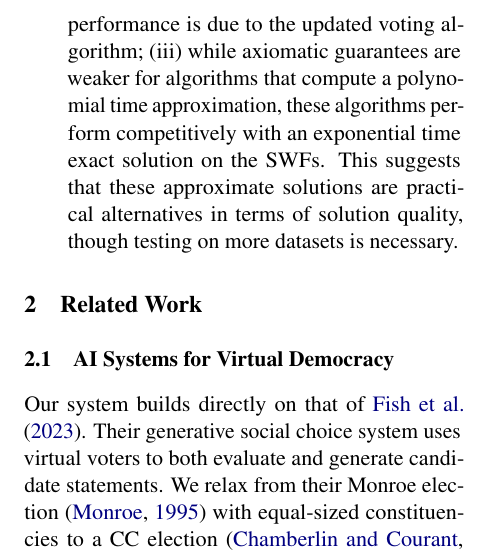
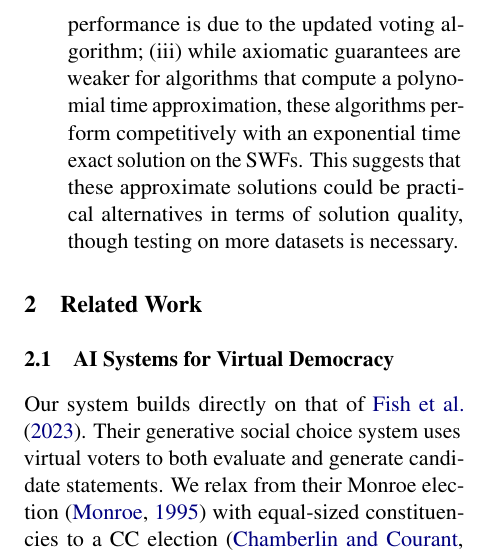
Before and after one commit to aaron-sandoval/generative_social_choice, a LaTeX paper (paper/paper.tex): part of one column of page 2 of 19, cut so that both start at the same text. Compiled offline with pdfLaTeX.

Commit message:
Wordsmith takeaway

```diff
--- a/paper/paper.tex
+++ b/paper/paper.tex
@@ -95,7 +95,7 @@ Our system has applications in virtual democracy, automated deliberation systems
     \item We present an LLM-based \emph{opinion condensation pipeline} that combines statement generation, virtual voter utility estimation, and multiwinner range voting.
     On the chatbot personalization dataset of \citet{fish-v2}, we show that this pipeline improves over the closest prior approach across several SWFs.
     \item We evaluate several utilitarian \emph{voting algorithms} against egalitarian baselines on the chatbot personalization dataset and find that (i) the utilitarian algorithms perform better on egalitarian SWFs when a tunable egalitarian utility transformation is applied; (ii) the majority of the improvement in overall pipeline performance is due to the updated voting algorithm; (iii) while axiomatic guarantees are weaker for algorithms that compute a polynomial time approximation, these algorithms perform competitively with an exponential time exact solution on the SWFs.
-    This suggests that these approximate solutions are practical alternatives in terms of solution quality, though testing on more datasets is necessary.
+    This suggests that these approximate solutions could be practical alternatives in terms of solution quality, though testing on more datasets is necessary.
 \end{itemize}
 
 \section{Related Work}
```
